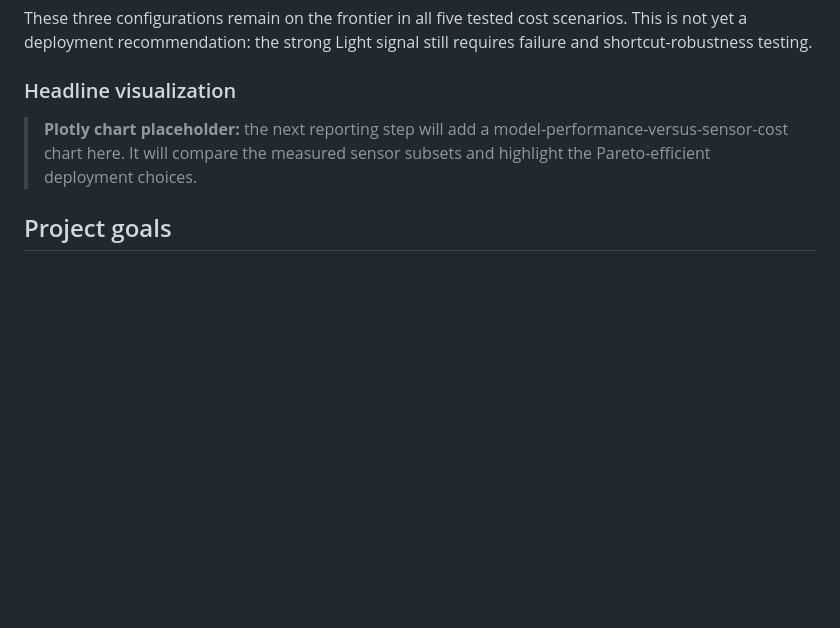
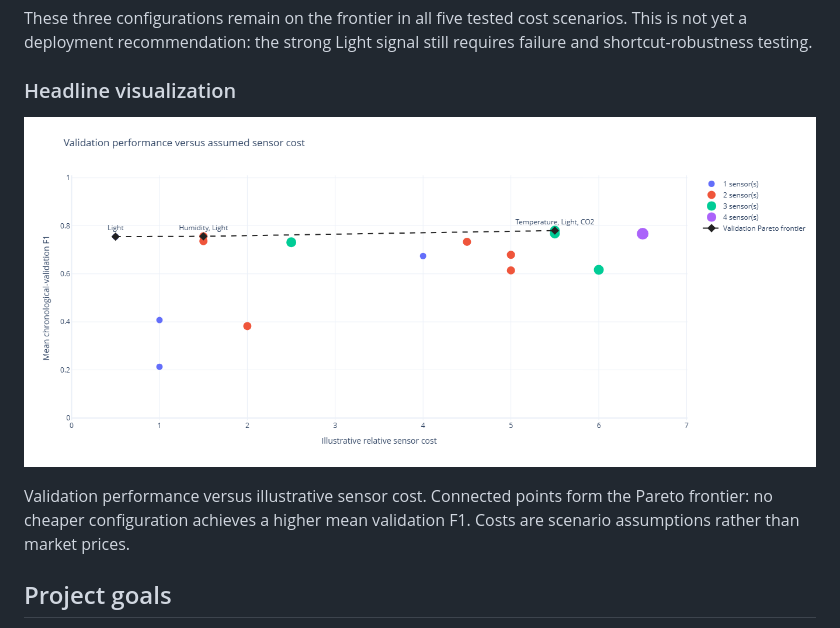
Before and after one commit to michael-slota/sensorbudget, a Markdown page: README.md, the part around the change. Rendered like a GitHub page; pictures changed too: images/performance_vs_sensor_cost.png (added); blank space fills up the shorter version.

Commit message:
docs: add sensor cost performance chart

```diff
--- a/README.md
+++ b/README.md
@@ -45,9 +45,11 @@ signal still requires failure and shortcut-robustness testing.
 
 ### Headline visualization
 
-> **Plotly chart placeholder:** the next reporting step will add a
-> model-performance-versus-sensor-cost chart here. It will compare the measured
-> sensor subsets and highlight the Pareto-efficient deployment choices.
+![Validation performance versus illustrative sensor cost](images/performance_vs_sensor_cost.png)
+
+Validation performance versus illustrative sensor cost. Connected points form
+the Pareto frontier: no cheaper configuration achieves a higher mean
+validation F1. Costs are scenario assumptions rather than market prices.
 
 ## Project goals
 
```
